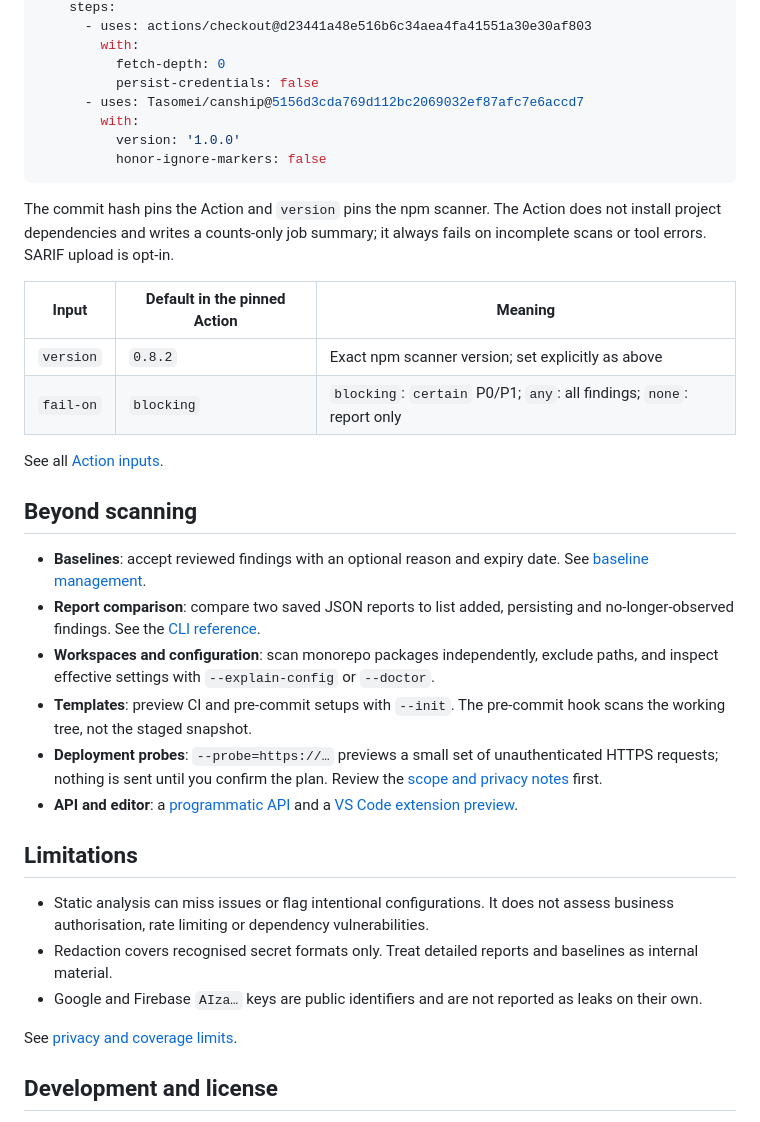
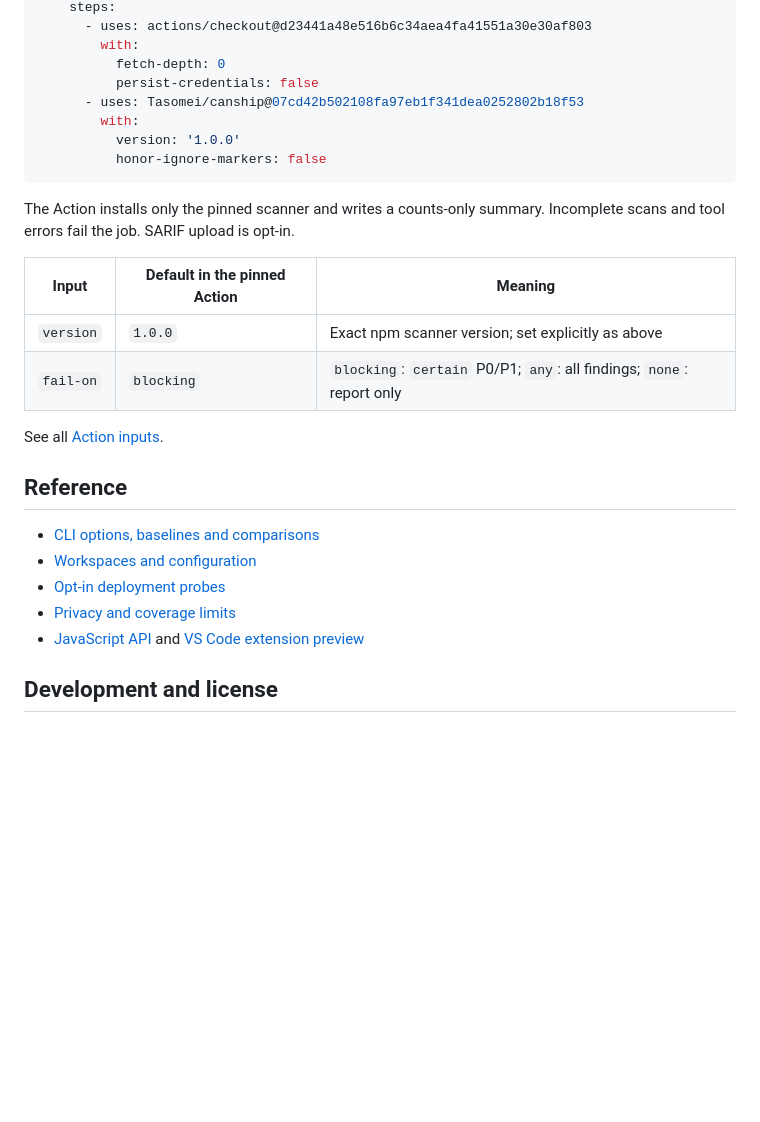
Before and after one commit to Tasomei/canship, a Markdown page: README.md, the part around one of its changes. Drawn GitHub-style; blank space fills up the shorter version.

````diff
--- a/README.md
+++ b/README.md
@@ -82,16 +77,16 @@ jobs:
         with:
           fetch-depth: 0
           persist-credentials: false
-      - uses: Tasomei/canship@5156d3cda769d112bc2069032ef87afc7e6accd7
+      - uses: Tasomei/canship@07cd42b502108fa97eb1f341dea0252802b18f53
         with:
           version: '1.0.0'
           honor-ignore-markers: false
 ```
 
-The commit hash pins the Action and `version` pins the npm scanner. The Action does not install project dependencies and writes a counts-only job summary; it always fails on incomplete scans or tool errors. SARIF upload is opt-in.
+The Action installs only the pinned scanner and writes a counts-only summary. Incomplete scans and tool errors fail the job. SARIF upload is opt-in.
 
 | Input | Default in the pinned Action | Meaning |
 |---|---|---|
-| `version` | `0.8.2` | Exact npm scanner version; set explicitly as above |
+| `version` | `1.0.0` | Exact npm scanner version; set explicitly as above |
 | `fail-on` | `blocking` | `blocking`: `certain` P0/P1; `any`: all findings; `none`: report only |
 
@@ -99,20 +94,11 @@ See all [Action inputs](https://github.com/Tasomei/canship/blob/main/action.yml)
 
-## Beyond scanning
+## Reference
 
-- **Baselines**: accept reviewed findings with an optional reason and expiry date. See [baseline management](./docs/reference.md#configuration).
-- **Report comparison**: compare two saved JSON reports to list added, persisting and no-longer-observed findings. See the [CLI reference](./docs/reference.md#cli).
-- **Workspaces and configuration**: scan monorepo packages independently, exclude paths, and inspect effective settings with `--explain-config` or `--doctor`.
-- **Templates**: preview CI and pre-commit setups with `--init`. The pre-commit hook scans the working tree, not the staged snapshot.
-- **Deployment probes**: `--probe=https://…` previews a small set of unauthenticated HTTPS requests; nothing is sent until you confirm the plan. Review the [scope and privacy notes](./docs/reference.md#deployment-probes) first.
-- **API and editor**: a [programmatic API](./docs/reference.md#api-and-structured-output) and a [VS Code extension preview](https://github.com/Tasomei/canship/tree/main/extensions/vscode#readme).
-
-## Limitations
-
-- Static analysis can miss issues or flag intentional configurations. It does not assess business authorisation, rate limiting or dependency vulnerabilities.
-- Redaction covers recognised secret formats only. Treat detailed reports and baselines as internal material.
-- Google and Firebase `AIza…` keys are public identifiers and are not reported as leaks on their own.
-
-See [privacy and coverage limits](./docs/reference.md#privacy-and-limits).
+- [CLI options, baselines and comparisons](./docs/reference.md#cli)
+- [Workspaces and configuration](./docs/reference.md#configuration)
+- [Opt-in deployment probes](./docs/reference.md#deployment-probes)
+- [Privacy and coverage limits](./docs/reference.md#privacy-and-limits)
+- [JavaScript API](./docs/reference.md#api-and-structured-output) and [VS Code extension preview](https://github.com/Tasomei/canship/tree/main/extensions/vscode#readme)
 
 ## Development and license
 
````
Also changed, not shown: other parts of README.md (+13 -18 lines), README-zh-CN.md (+22 -36 lines), docs/images/report.png, docs/images/terminal.png, 2 other files.
